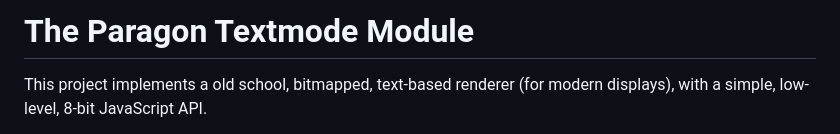
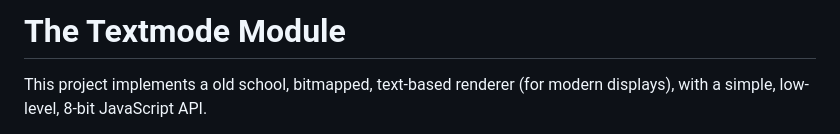
Before and after one commit to 7ombie/textmode, a Markdown page: README.md, the part around the change. GitHub-like rendering.

Commit message:
Updating README title.

```diff
--- a/README.md
+++ b/README.md
@@ -1,5 +1,5 @@
-The Paragon Textmode Module
-===========================
+The Textmode Module
+===================
 
 This project implements a old school, bitmapped, text-based renderer (for
 modern displays), with a simple, low-level, 8-bit JavaScript API.
```
